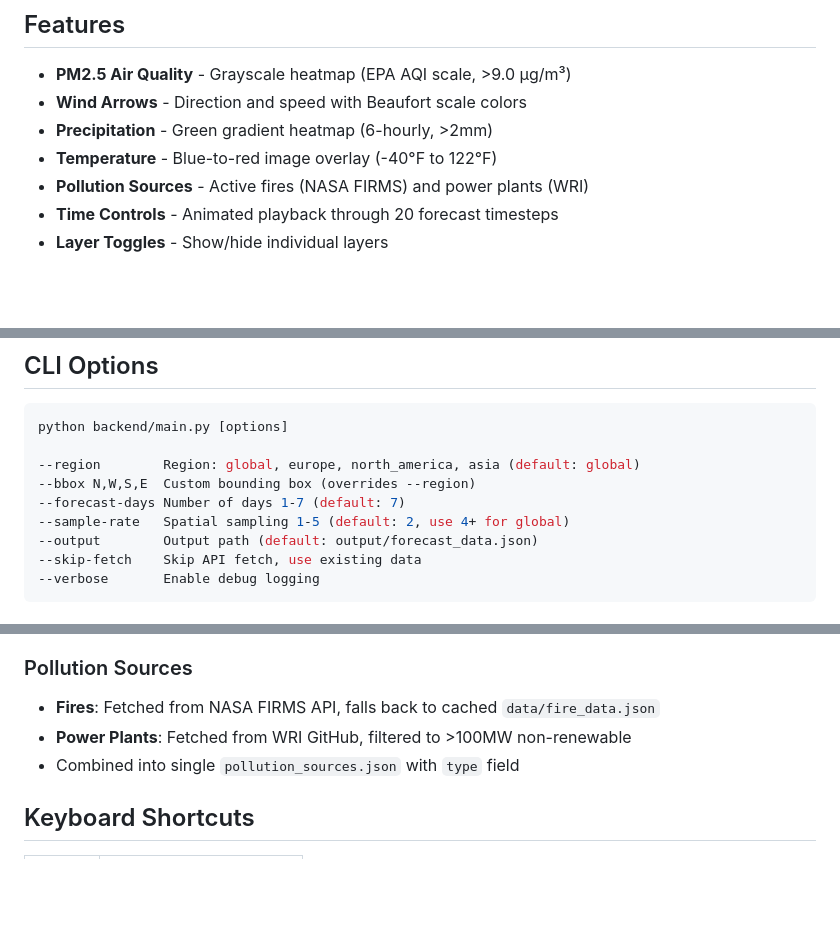
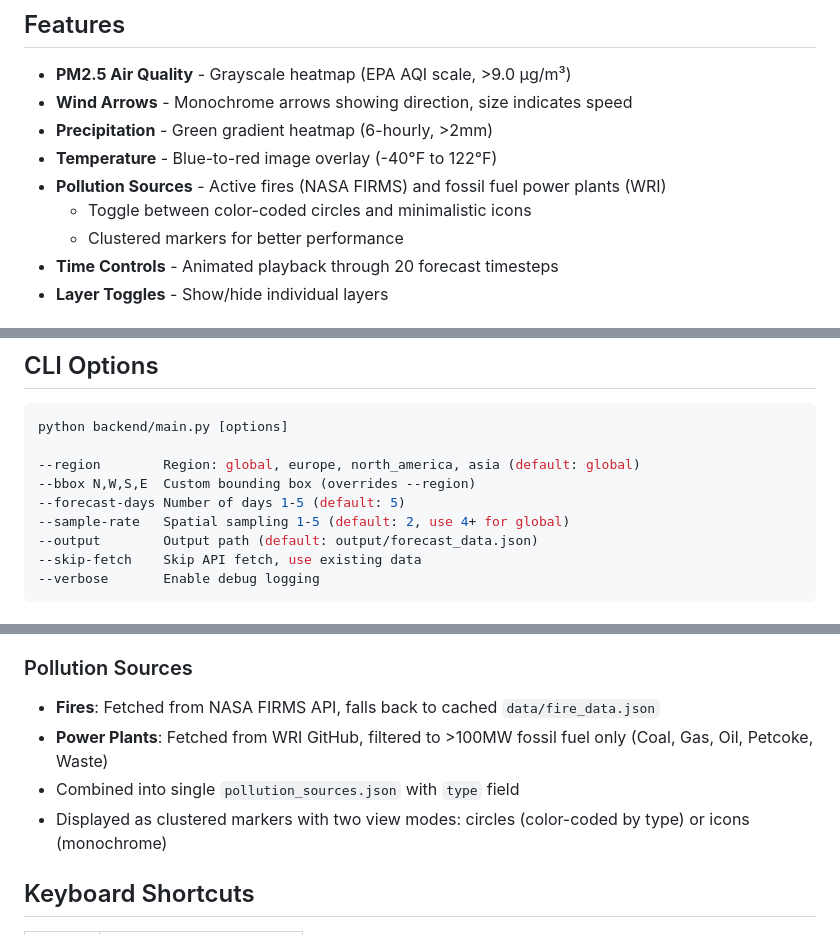
Before and after one commit to IslaMurtazaev/skywatch, a Markdown page: README.md, 3 parts joined by grey strips. Rendered like a GitHub page; blank space fills up the shorter version.

```diff
--- a/README.md
+++ b/README.md
@@ -5,10 +5,12 @@ Interactive web application visualizing 5-day global forecasts of air quality, w
 ## Features
 
 - **PM2.5 Air Quality** - Grayscale heatmap (EPA AQI scale, >9.0 μg/m³)
-- **Wind Arrows** - Direction and speed with Beaufort scale colors
+- **Wind Arrows** - Monochrome arrows showing direction, size indicates speed
 - **Precipitation** - Green gradient heatmap (6-hourly, >2mm)
 - **Temperature** - Blue-to-red image overlay (-40°F to 122°F)
-- **Pollution Sources** - Active fires (NASA FIRMS) and power plants (WRI)
+- **Pollution Sources** - Active fires (NASA FIRMS) and fossil fuel power plants (WRI)
+  - Toggle between color-coded circles and minimalistic icons
+  - Clustered markers for better performance
 - **Time Controls** - Animated playback through 20 forecast timesteps
 - **Layer Toggles** - Show/hide individual layers
 
@@ -94,7 +96,7 @@ python backend/main.py [options]
 
 --region        Region: global, europe, north_america, asia (default: global)
 --bbox N,W,S,E  Custom bounding box (overrides --region)
---forecast-days Number of days 1-7 (default: 7)
+--forecast-days Number of days 1-5 (default: 5)
 --sample-rate   Spatial sampling 1-5 (default: 2, use 4+ for global)
 --output        Output path (default: output/forecast_data.json)
 --skip-fetch    Skip API fetch, use existing data
@@ -119,8 +121,9 @@ python backend/main.py [options]
 
 ### Pollution Sources
 - **Fires**: Fetched from NASA FIRMS API, falls back to cached `data/fire_data.json`
-- **Power Plants**: Fetched from WRI GitHub, filtered to >100MW non-renewable
+- **Power Plants**: Fetched from WRI GitHub, filtered to >100MW fossil fuel only (Coal, Gas, Oil, Petcoke, Waste)
 - Combined into single `pollution_sources.json` with `type` field
+- Displayed as clustered markers with two view modes: circles (color-coded by type) or icons (monochrome)
 
 ## Keyboard Shortcuts
 
```
